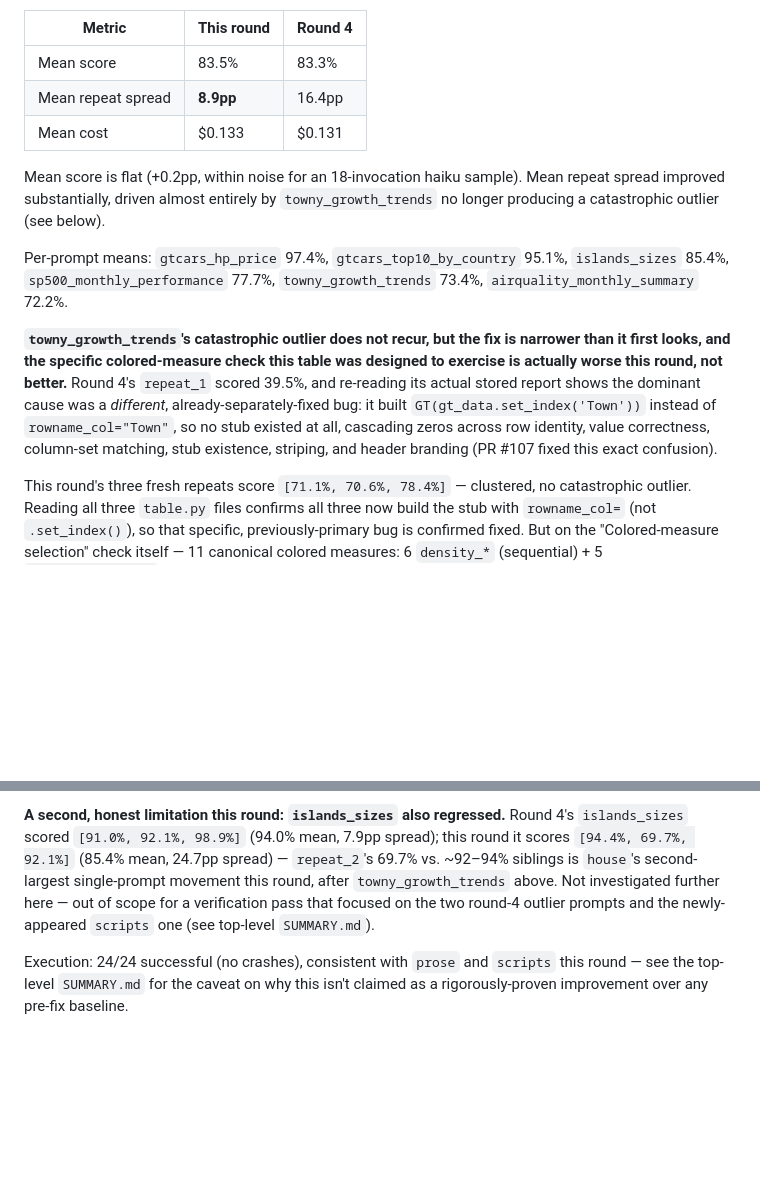
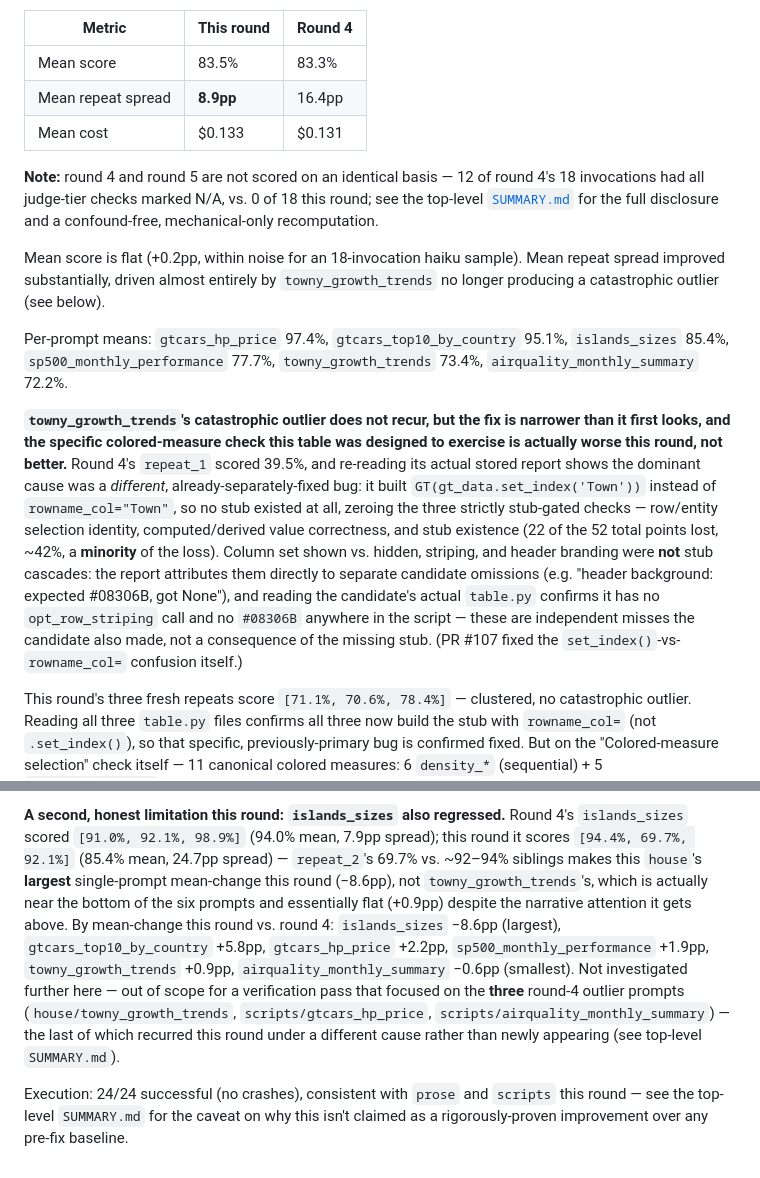
Before and after one commit to HrudithL/gt-skill, a Markdown page: eval-results/house/SUMMARY.md, 2 parts joined by grey strips. Drawn GitHub-style; blank space fills up the shorter version.

```diff
--- a/eval-results/house/SUMMARY.md
+++ b/eval-results/house/SUMMARY.md
@@ -205,6 +205,11 @@ under a fresh random draw. No code changed between round 4 and this round.
 | Mean repeat spread | **8.9pp** | 16.4pp |
 | Mean cost | $0.133 | $0.131 |
 
+**Note:** round 4 and round 5 are not scored on an identical basis — 12 of
+round 4's 18 invocations had all judge-tier checks marked N/A, vs. 0 of 18
+this round; see the top-level [`SUMMARY.md`](../SUMMARY.md) for the full
+disclosure and a confound-free, mechanical-only recomputation.
+
 Mean score is flat (+0.2pp, within noise for an 18-invocation haiku sample). Mean
 repeat spread improved substantially, driven almost entirely by
 `towny_growth_trends` no longer producing a catastrophic outlier (see below).
@@ -219,9 +224,17 @@ was designed to exercise is actually worse this round, not better.** Round 4's
 `repeat_1` scored 39.5%, and re-reading its actual stored report shows the
 dominant cause was a *different*, already-separately-fixed bug: it built
 `GT(gt_data.set_index('Town'))` instead of `rowname_col="Town"`, so no stub
-existed at all, cascading zeros across row identity, value correctness,
-column-set matching, stub existence, striping, and header branding (PR #107
-fixed this exact confusion).
+existed at all, zeroing the three strictly stub-gated checks — row/entity
+selection identity, computed/derived value correctness, and stub existence
+(22 of the 52 total points lost, ~42%, a **minority** of the loss). Column
+set shown vs. hidden, striping, and header branding were **not** stub
+cascades: the report attributes them directly to separate candidate
+omissions (e.g. "header background: expected #08306B, got None"), and
+reading the candidate's actual `table.py` confirms it has no
+`opt_row_striping` call and no `#08306B` anywhere in the script — these are
+independent misses the candidate also made, not a consequence of the
+missing stub. (PR #107 fixed the `set_index()`-vs-`rowname_col=` confusion
+itself.)
 
 This round's three fresh repeats score `[71.1%, 70.6%, 78.4%]` — clustered, no
 catastrophic outlier. Reading all three `table.py` files confirms all three now
@@ -259,11 +272,19 @@ regression is a separate, unresolved gap this sweep surfaces fresh.
 **A second, honest limitation this round: `islands_sizes` also regressed.**
 Round 4's `islands_sizes` scored `[91.0%, 92.1%, 98.9%]` (94.0% mean, 7.9pp
 spread); this round it scores `[94.4%, 69.7%, 92.1%]` (85.4% mean, 24.7pp
-spread) — `repeat_2`'s 69.7% vs. ~92–94% siblings is `house`'s second-largest
-single-prompt movement this round, after `towny_growth_trends` above. Not
-investigated further here — out of scope for a verification pass that focused
-on the two round-4 outlier prompts and the newly-appeared `scripts` one (see
-top-level `SUMMARY.md`).
+spread) — `repeat_2`'s 69.7% vs. ~92–94% siblings makes this `house`'s
+**largest** single-prompt mean-change this round (−8.6pp), not
+`towny_growth_trends`'s, which is actually near the bottom of the six
+prompts and essentially flat (+0.9pp) despite the narrative attention it
+gets above. By mean-change this round vs. round 4: `islands_sizes` −8.6pp
+(largest), `gtcars_top10_by_country` +5.8pp, `gtcars_hp_price` +2.2pp,
+`sp500_monthly_performance` +1.9pp, `towny_growth_trends` +0.9pp,
+`airquality_monthly_summary` −0.6pp (smallest). Not investigated further
+here — out of scope for a verification pass that focused on the **three**
+round-4 outlier prompts (`house/towny_growth_trends`,
+`scripts/gtcars_hp_price`, `scripts/airquality_monthly_summary`) — the
+last of which recurred this round under a different cause rather than
+newly appearing (see top-level `SUMMARY.md`).
 
 Execution: 24/24 successful (no crashes), consistent with `prose` and `scripts`
 this round — see the top-level `SUMMARY.md` for the caveat on why this isn't
```
Also changed, not shown: eval-results/prose/SUMMARY.md (+19 -9 lines), eval-results/scripts/SUMMARY.md (+16 -4 lines).
